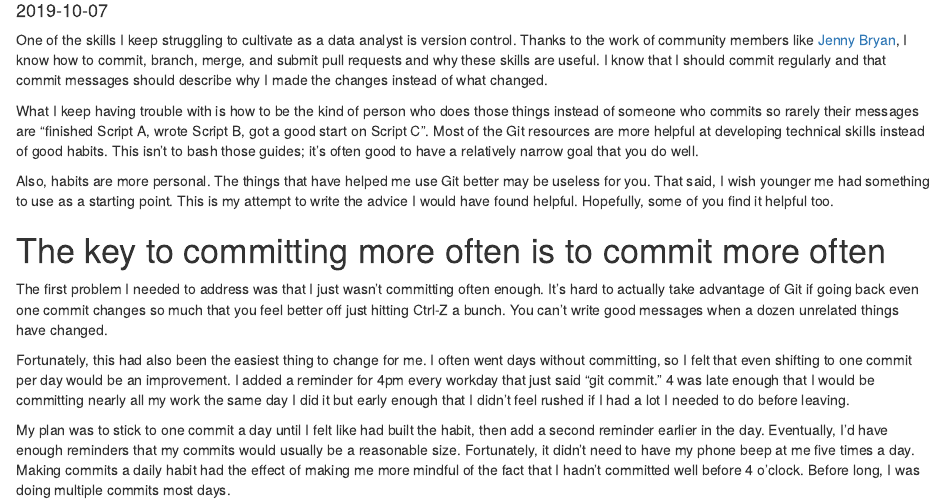
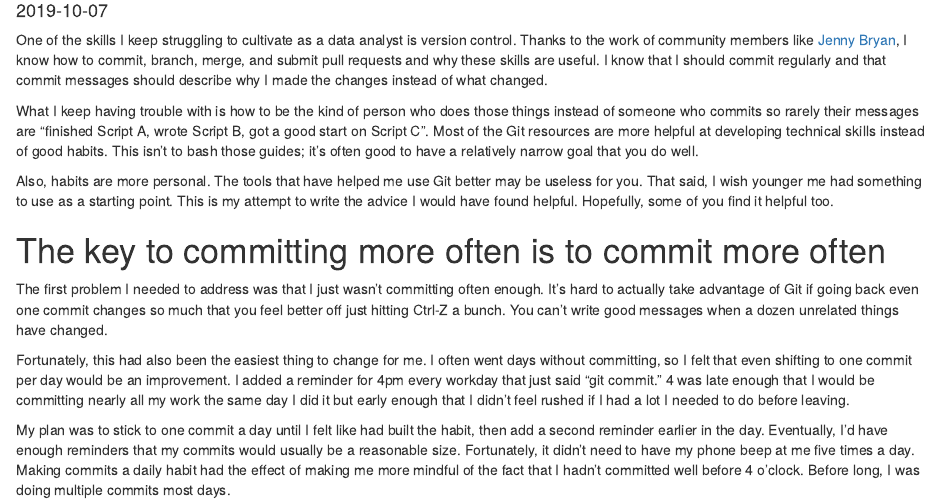
Before and after one commit to khailper/data-chronicler, an R Markdown document (content/post/2019-10-07-commiting-to-good-git-practices/index.Rmd): the page in a window 1100 px wide, from 100 px down. Rendered offline with R 4.5, knitr and Pandoc, with nearby package versions.

Commit message:
"things" feels too casual

```diff
--- a/content/post/2019-10-07-commiting-to-good-git-practices/index.Rmd
+++ b/content/post/2019-10-07-commiting-to-good-git-practices/index.Rmd
@@ -22,7 +22,7 @@ Git resources are more helpful at developing technical skills instead of good
 habits. This isn't to bash those guides; it's often good to have a
 relatively narrow goal that you do well.
 
-Also, habits are more personal. The things that have helped me use Git better
+Also, habits are more personal. The tools that have helped me use Git better
 may be useless for you. That said, I wish younger me had something to use as a
 starting point. This is my attempt to write the advice I would have found
 helpful. Hopefully, some of you find it helpful too.
```
